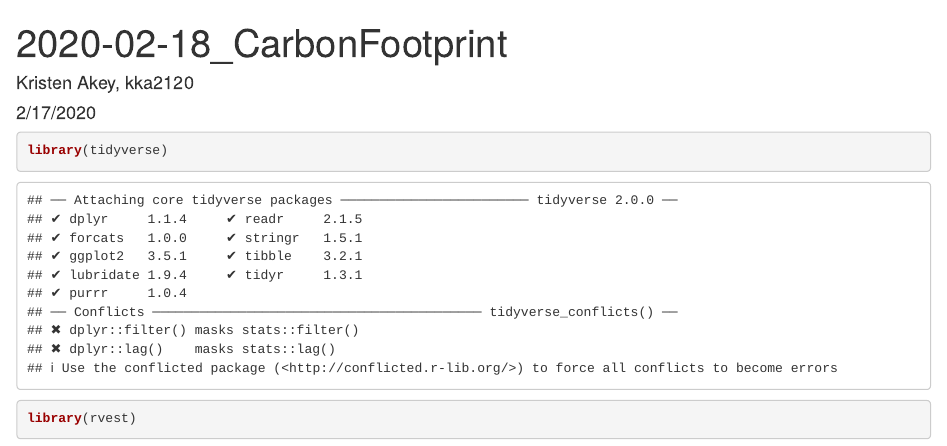
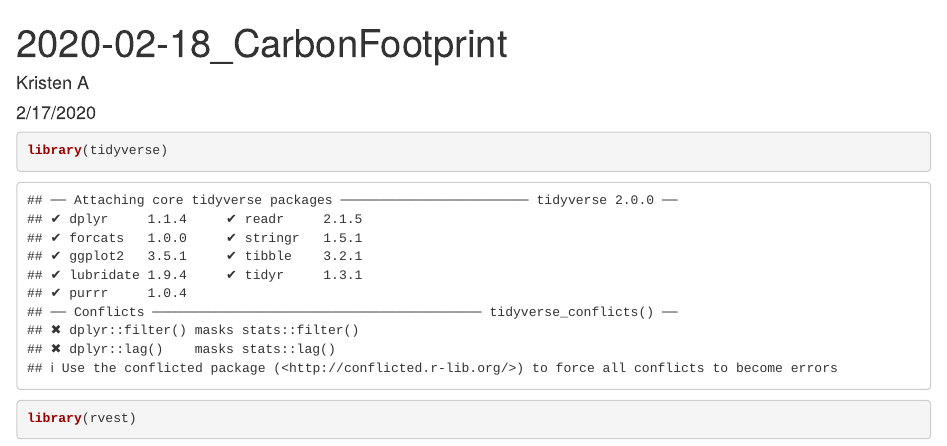
Before and after one commit to kkakey/tidytuesday, an R Markdown document (2020-02-18_CarbonFootprint/2020-02-18_CarbonFootprint-final.Rmd): the page in a window 1100 px wide, from its top. Rendered offline with R 4.5, knitr and Pandoc, with nearby package versions; some code elsewhere in the file could not run offline.

Commit message:
Edit my (author) name for CarbonFootprint file

```diff
--- a/2020-02-18_CarbonFootprint/2020-02-18_CarbonFootprint-final.Rmd
+++ b/2020-02-18_CarbonFootprint/2020-02-18_CarbonFootprint-final.Rmd
@@ -1,6 +1,6 @@
 ---
 title: "2020-02-18_CarbonFootprint"
-author: "Kristen Akey, kka2120"
+author: "Kristen A"
 date: "2/17/2020"
 output: html_document
 ---
```
